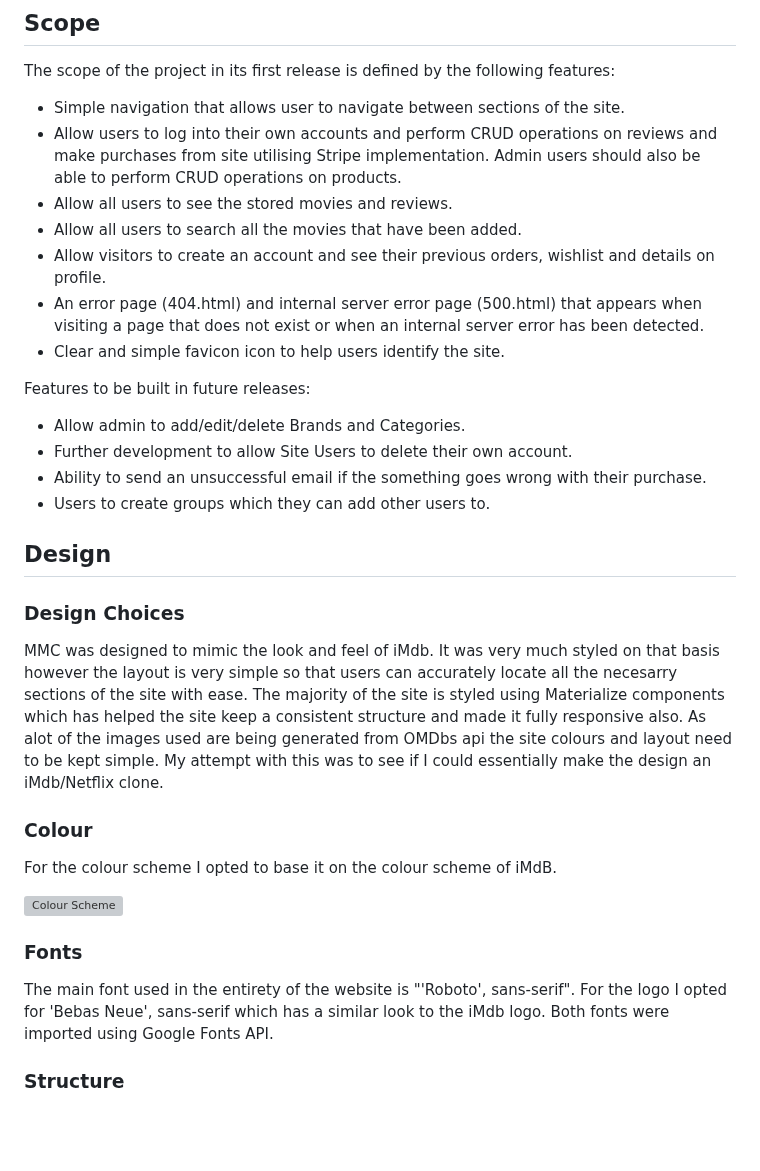
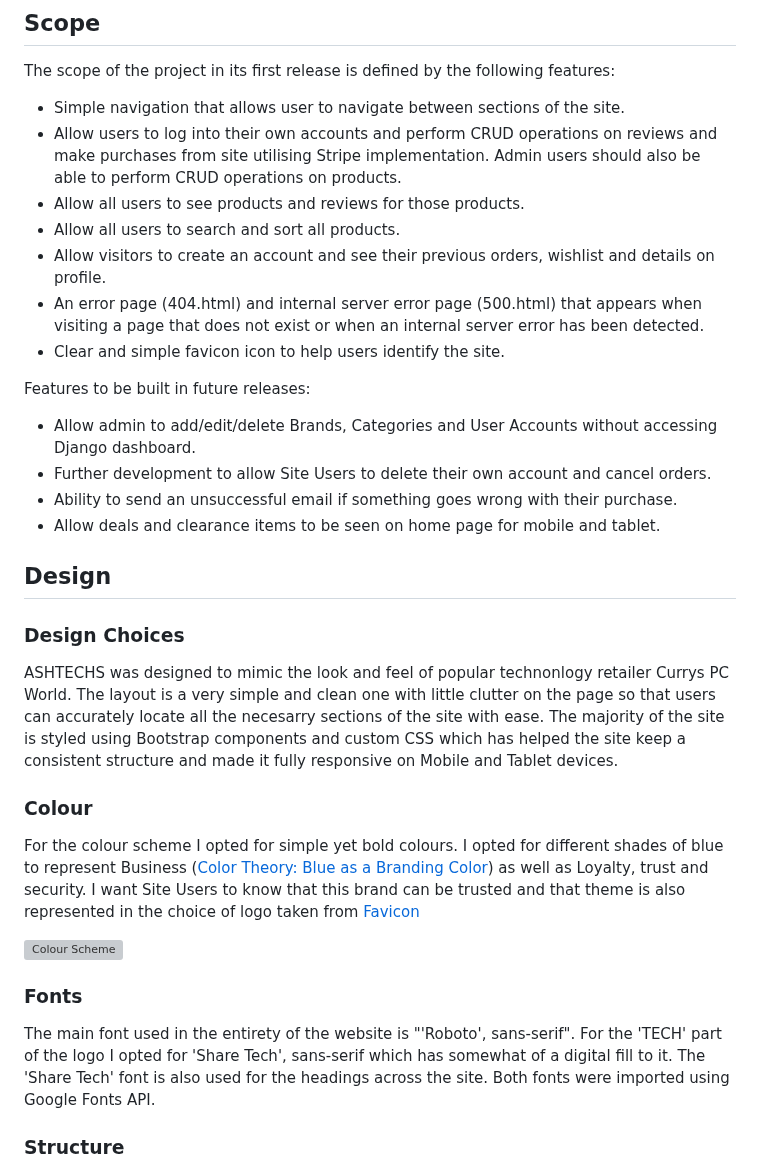
Before and after one commit to ofemiashiru/CI_MS4_ASHTECHS, a Markdown page: README.md, the part around one of its changes. Rendered like a GitHub page; blank space fills up the shorter version; grey boxes are pictures that could not be loaded.

```diff
--- a/README.md
+++ b/README.md
@@ -134,34 +134,34 @@ The scope of the project in its first release is defined by the following featur
 
 - Simple navigation that allows user to navigate between sections of the site.
 - Allow users to log into their own accounts and perform CRUD operations on reviews and make purchases from site utilising Stripe implementation. Admin users should also be able to perform CRUD operations on products.
-- Allow all users to see the stored movies and reviews.
-- Allow all users to search all the movies that have been added.
+- Allow all users to see products and reviews for those products.
+- Allow all users to search and sort all products.
 - Allow visitors to create an account and see their previous orders, wishlist and details on profile.
 - An error page (404.html) and internal server error page (500.html) that appears when visiting a page that does not exist or when an internal server error has been detected.
 - Clear and simple favicon icon to help users identify the site.
 
 Features to be built in future releases:
 
-- Allow admin to add/edit/delete Brands and Categories.
-- Further development to allow Site Users to delete their own account.
-- Ability to send an unsuccessful email if the something goes wrong with their purchase.
-- Users to create groups which they can add other users to.
+- Allow admin to add/edit/delete Brands, Categories and User Accounts without accessing Django dashboard.
+- Further development to allow Site Users to delete their own account and cancel orders.
+- Ability to send an unsuccessful email if something goes wrong with their purchase.
+- Allow deals and clearance items to be seen on home page for mobile and tablet.
 
 ## Design
 
 ### Design Choices
 
-MMC was designed to mimic the look and feel of iMdb. It was very much styled on that basis however the layout is very simple so that users can accurately locate all the necesarry sections of the site with ease. The majority of the site is styled using Materialize components which has helped the site keep a consistent structure and made it fully responsive also. As alot of the images used are being generated from OMDbs api the site colours and layout need to be kept simple. My attempt with this was to see if I could essentially make the design an iMdb/Netflix clone.
+ASHTECHS was designed to mimic the look and feel of popular technonlogy retailer Currys PC World. The layout is a very simple and clean one with little clutter on the page so that users can accurately locate all the necesarry sections of the site with ease. The majority of the site is styled using Bootstrap components and custom CSS which has helped the site keep a consistent structure and made it fully responsive on Mobile and Tablet devices.
 
 ### Colour
 
-For the colour scheme I opted to base it on the colour scheme of iMdB.
+For the colour scheme I opted for simple yet bold colours. I opted for different shades of blue to represent Business ([Color Theory: Blue as a Branding Color](https://brandingcompass.com/branding/color-theory-blue-as-a-branding-color/)) as well as Loyalty, trust and security. I want Site Users to know that this brand can be trusted and that theme is also represented in the choice of logo taken from [Favicon](https://favicon.io/)
 
 ![Colour Scheme](docs/features/colour-scheme.png)
 
 ### Fonts
 
-The main font used in the entirety of the website is "'Roboto', sans-serif". For the logo I opted for 'Bebas Neue', sans-serif which has a similar look to the iMdb logo. Both fonts were imported using Google Fonts API.
+The main font used in the entirety of the website is "'Roboto', sans-serif". For the 'TECH' part of the logo I opted for 'Share Tech', sans-serif which has somewhat of a digital fill to it. The 'Share Tech' font is also used for the headings across the site. Both fonts were imported using Google Fonts API.
 
 ### Structure
 
```
Also changed, not shown: other parts of README.md (+30 -27 lines).
